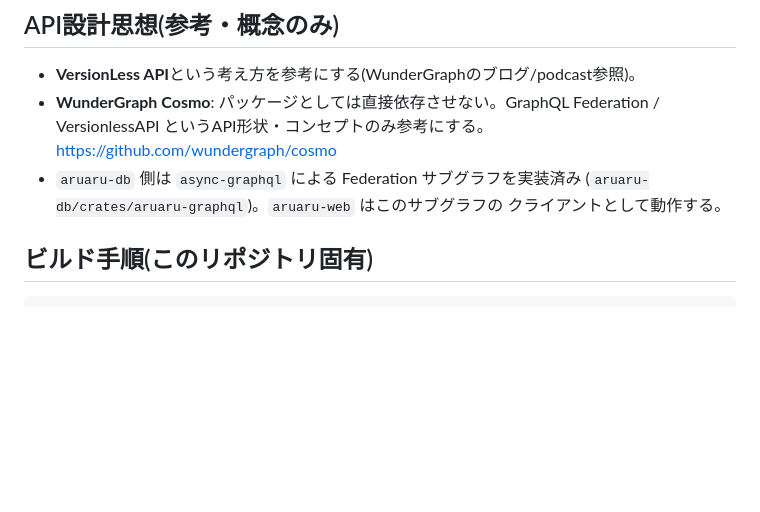
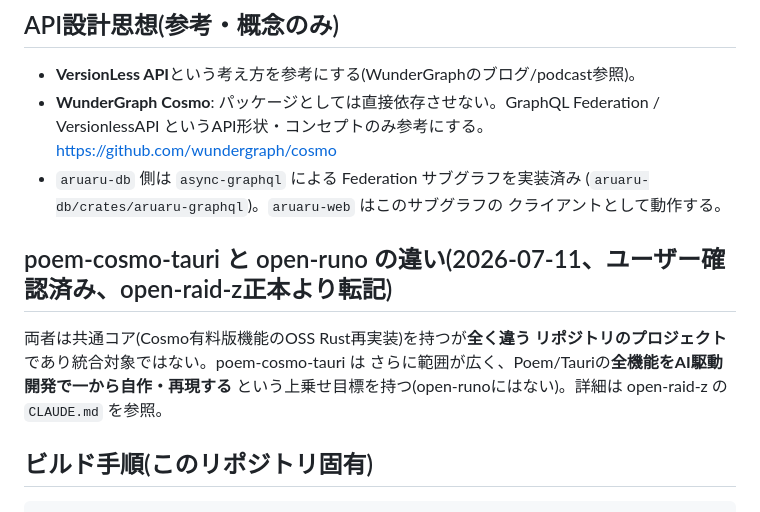
Before and after one commit to aon-co-jp/aruaru-web, a Markdown page: CLAUDE.md, the part around the change. Rendered like a GitHub page; blank space fills up the shorter version.

Commit message:
docs: clarify poem-cosmo-tauri vs open-runo scope difference
Shared Cosmo-parity core, but poem-cosmo-tauri additionally targets
full from-scratch AI-driven reproduction of Poem and Tauri's feature
sets -- not just API-shape compatibility. They are separate repos,
not a mirror pair to be treated as identical scope.

Co-Authored-By: Claude Sonnet 5 <noreply@anthropic.com>

```diff
--- a/CLAUDE.md
+++ b/CLAUDE.md
@@ -47,6 +47,14 @@
 - `aruaru-db` 側は `async-graphql` による Federation サブグラフを実装済み
   (`aruaru-db/crates/aruaru-graphql`)。`aruaru-web` はこのサブグラフの
   クライアントとして動作する。
+
+## poem-cosmo-tauri と open-runo の違い(2026-07-11、ユーザー確認済み、open-raid-z正本より転記)
+
+両者は共通コア(Cosmo有料版機能のOSS Rust再実装)を持つが**全く違う
+リポジトリのプロジェクト**であり統合対象ではない。poem-cosmo-tauri は
+さらに範囲が広く、Poem/Tauriの**全機能をAI駆動開発で一から自作・再現する**
+という上乗せ目標を持つ(open-runoにはない)。詳細は open-raid-z の
+`CLAUDE.md` を参照。
 
 ## ビルド手順(このリポジトリ固有)
 
```
